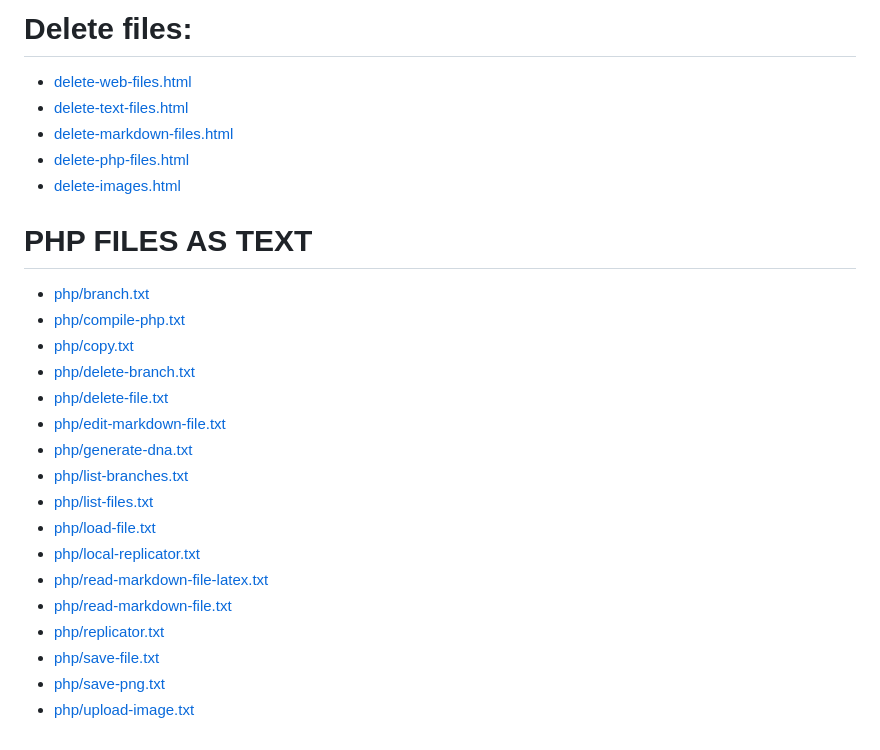
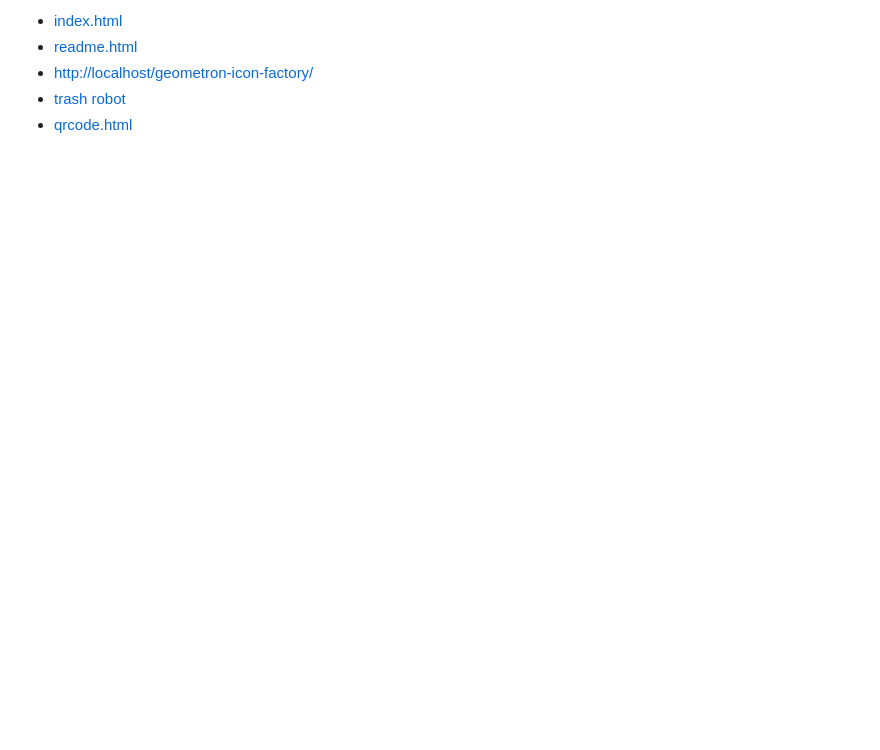
Before and after one commit to LafeLabs/geometron-icon-factory, a Markdown page: README.md, the part around the change printed below. Drawn GitHub-style; blank space fills up the shorter version.

```diff
--- a/README.md
+++ b/README.md
@@ -51,27 +12,5 @@ ln -s /var/www/html ~/Desktop/html
-# Delete files:
-
- - [delete-web-files.html](delete-web-files.html)
- - [delete-text-files.html](delete-text-files.html)
- - [delete-markdown-files.html](delete-markdown-files.html)
- - [delete-php-files.html](delete-php-files.html)
- - [delete-images.html](delete-images.html)
-
-# PHP FILES AS TEXT
-
- - [php/branch.txt](php/branch.txt)
- - [php/compile-php.txt](php/compile-php.txt)
- - [php/copy.txt](php/copy.txt)
- - [php/delete-branch.txt](php/delete-branch.txt)
- - [php/delete-file.txt](php/delete-file.txt)
- - [php/edit-markdown-file.txt](php/edit-markdown-file.txt)
- - [php/generate-dna.txt](php/generate-dna.txt)
- - [php/list-branches.txt](php/list-branches.txt)
- - [php/list-files.txt](php/list-files.txt)
- - [php/load-file.txt](php/load-file.txt)
- - [php/local-replicator.txt](php/local-replicator.txt)
- - [php/read-markdown-file-latex.txt](php/read-markdown-file-latex.txt)
- - [php/read-markdown-file.txt](php/read-markdown-file.txt)
- - [php/replicator.txt](php/replicator.txt)
- - [php/save-file.txt](php/save-file.txt)
- - [php/save-png.txt](php/save-png.txt)
- - [php/upload-image.txt](php/upload-image.txt)
+ - [index.html](index.html)
+ - [readme.html](readme.html)
+ - [http://localhost/geometron-icon-factory/](http://localhost/geometron-icon-factory/)
+ - [trash robot](https://trashrobot.net/)
+ - [qrcode.html](qrcode.html)
```
Also changed, not shown: other parts of README.md (+6 -45 lines), qrcode.png (added).
